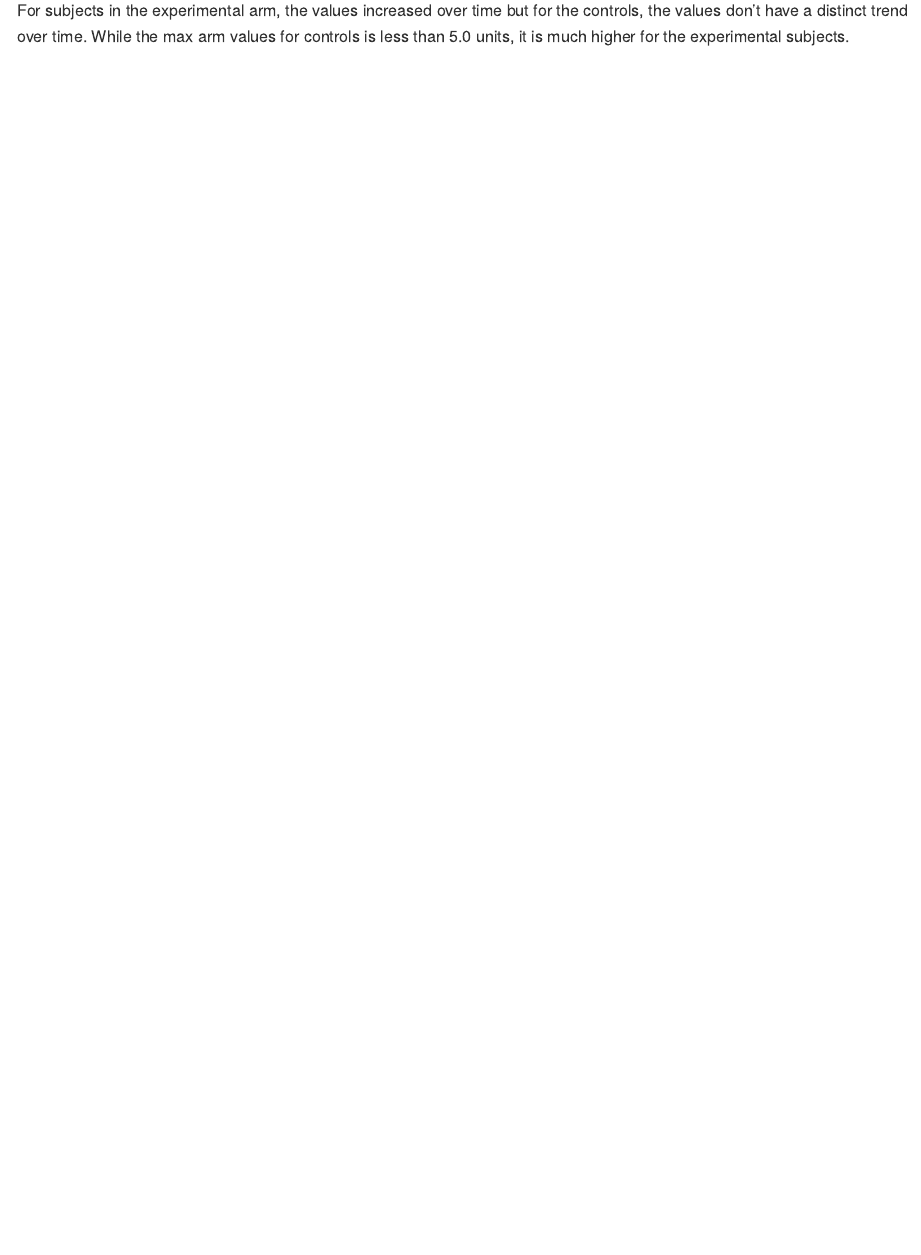
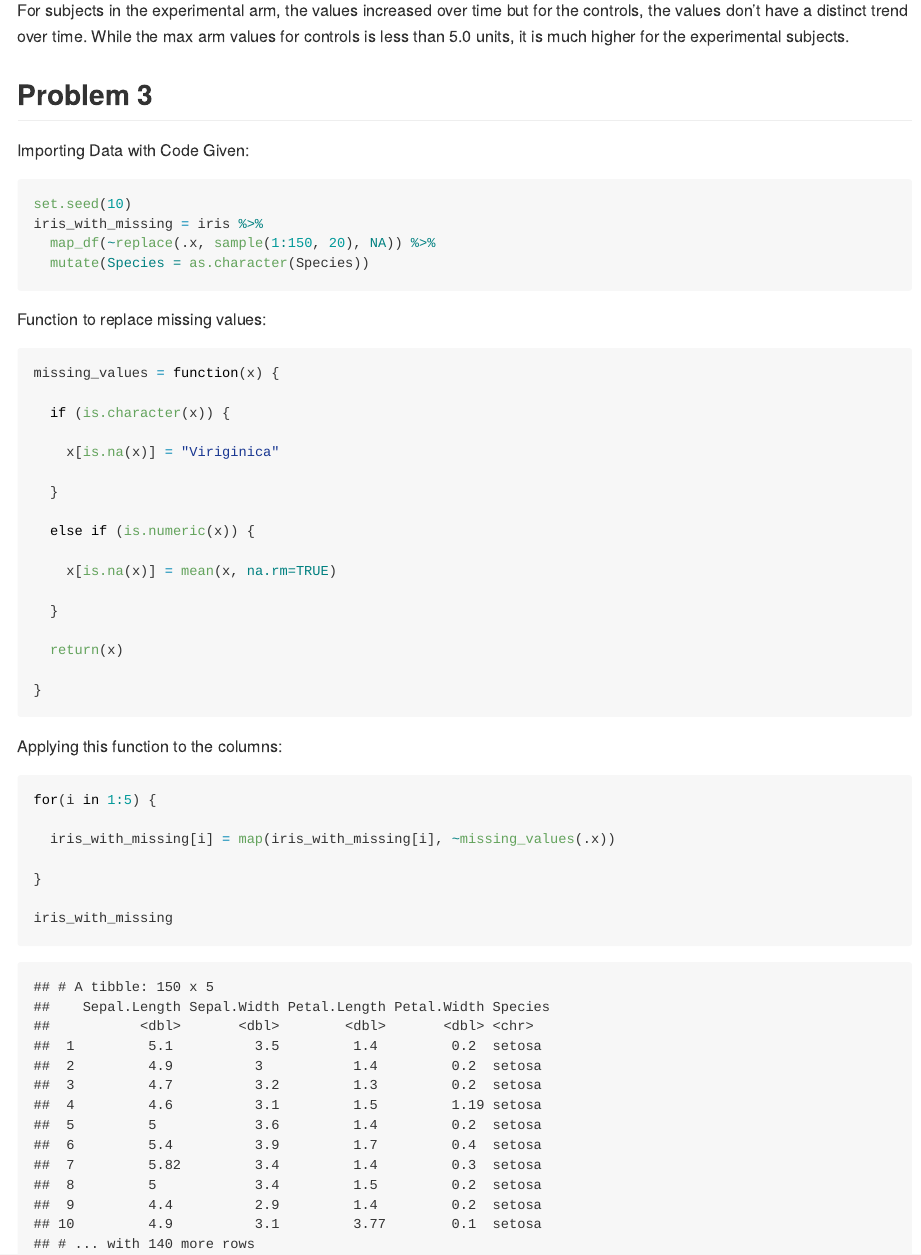
Before and after one commit to aw24918/p8105_hw5_aw3253, an R Markdown document (p8105_hw5_aw3253.rmd): the page in a window 1100 px wide, from 6070 px down. The pictures show the output file p8105_hw5_aw3253.md that the author committed with the source, drawn offline in the style of GitHub.

Commit message:
Problem 3

````diff
--- a/p8105_hw5_aw3253.rmd
+++ b/p8105_hw5_aw3253.rmd
@@ -176,3 +176,53 @@ tidy_plot
 ```
 
 For subjects in the experimental arm, the values increased over time but for the controls, the values don't have a distinct trend over time. While the max arm values for controls is less than 5.0 units, it is much higher for the experimental subjects.
+
+
+## Problem 3
+
+
+Importing Data with Code Given:
+
+```{r}
+
+set.seed(10)
+iris_with_missing = iris %>%
+  map_df(~replace(.x, sample(1:150, 20), NA)) %>%
+  mutate(Species = as.character(Species))
+```
+
+
+Function to replace missing values:
+
+```{r}
+missing_values = function(x) {
+
+  if (is.character(x)) {
+
+    x[is.na(x)] = "Viriginica"
+
+  }
+
+  else if (is.numeric(x)) {
+
+    x[is.na(x)] = mean(x, na.rm=TRUE)
+
+  }
+
+  return(x)
+
+}
+```
+
+Applying this function to the columns:
+
+```{r}
+
+for(i in 1:5) {
+
+  iris_with_missing[i] = map(iris_with_missing[i], ~missing_values(.x))
+
+}
+
+iris_with_missing
+```
````
Also changed, not shown: p8105_hw5_aw3253.md.
